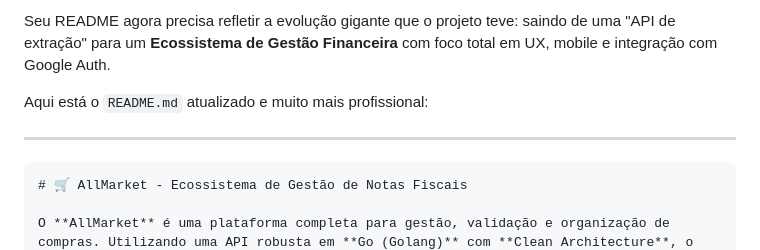
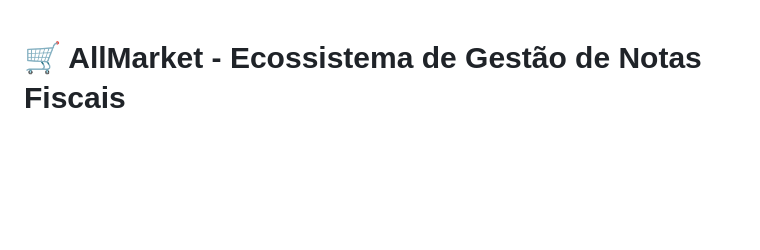
Before and after one commit to leandroJobDev/allmarket, a Markdown page: README.md, the part around the change. GitHub-like rendering; blank space fills up the shorter version.

````diff
--- a/README.md
+++ b/README.md
@@ -1,10 +1,3 @@
-Seu README agora precisa refletir a evolução gigante que o projeto teve: saindo de uma "API de extração" para um **Ecossistema de Gestão Financeira** com foco total em UX, mobile e integração com Google Auth.
-
-Aqui está o `README.md` atualizado e muito mais profissional:
-
----
-
-```markdown
 # 🛒 AllMarket - Ecossistema de Gestão de Notas Fiscais
 
 O **AllMarket** é uma plataforma completa para gestão, validação e organização de compras. Utilizando uma API robusta em **Go (Golang)** com **Clean Architecture**, o sistema transforma URLs de QR Codes da SEFAZ em inteligência de consumo, com persistência em nuvem e uma interface moderna focada no usuário final.
````
